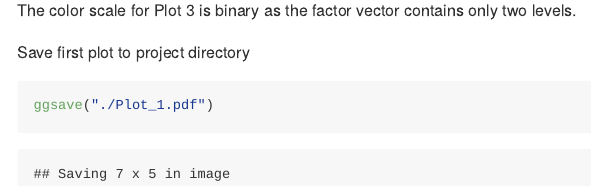
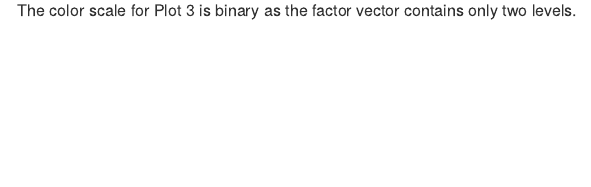
Before and after one commit to mattperrotta/p8105_hw1_mp3653, an R Markdown document (p8105_hw1_mp3653.rmd): the page in a window 1100 px wide, from 4680 px down. Rendered offline with R 4.5, knitr and Pandoc, with nearby package versions; long lines of code are wrapped.

Commit message:
nope. now its complete...I hope

````diff
--- a/p8105_hw1_mp3653.rmd
+++ b/p8105_hw1_mp3653.rmd
@@ -95,8 +95,3 @@ Plot 3. Scatterplot with points colored by logical vector
 ggplot(df_p2, aes(x, y, color = gz_factor)) + geom_point()
 ```
 The color scale for Plot 3 is binary as the factor vector contains only two levels.
-
-Save first plot to project directory
-```{r}
-ggsave("./Plot_1.pdf")
-```
````
Also changed, not shown: Plot_1.pdf, p8105_hw1_mp3653.md.
